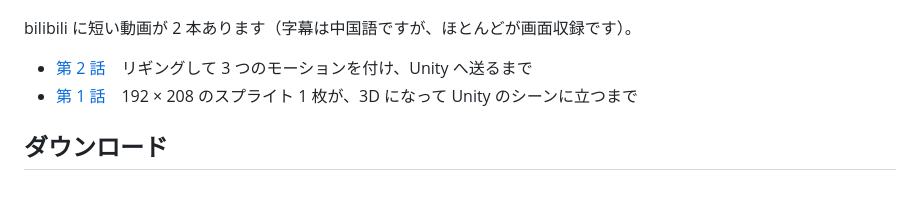
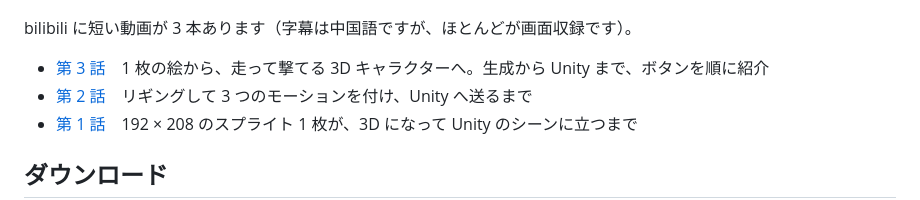
Before and after one commit to chenyihang98-pixel/Modelwright, a Markdown page: README.ja.md, the part around one of its changes. Rendered like a GitHub page.

```diff
--- a/README.ja.md
+++ b/README.ja.md
@@ -32,8 +32,9 @@ Windows 10 / 11 対応。対応エンジンは今のところ Unity のみです
 
 ![Modelwright で生成したキャラクターが Unity で走っている様子](docs/unity-run.gif)
 
-bilibili に短い動画が 2 本あります（字幕は中国語ですが、ほとんどが画面収録です）。
+bilibili に短い動画が 3 本あります（字幕は中国語ですが、ほとんどが画面収録です）。
 
+- [第 3 話](https://www.bilibili.com/video/BV1aMsH6CEe3)　1 枚の絵から、走って撃てる 3D キャラクターへ。生成から Unity まで、ボタンを順に紹介
 - [第 2 話](https://www.bilibili.com/video/BV1YqpZ6kEw4)　リギングして 3 つのモーションを付け、Unity へ送るまで
 - [第 1 話](https://www.bilibili.com/video/BV1VMHU6mEQt)　192 × 208 のスプライト 1 枚が、3D になって Unity のシーンに立つまで
 
```
Also changed, not shown: other parts of README.ja.md (+1 -1 lines), README.en.md (+3 -2 lines), README.md (+5 -1 lines), docs/bilibili-cover-ep3.png (added), 3 other files.
